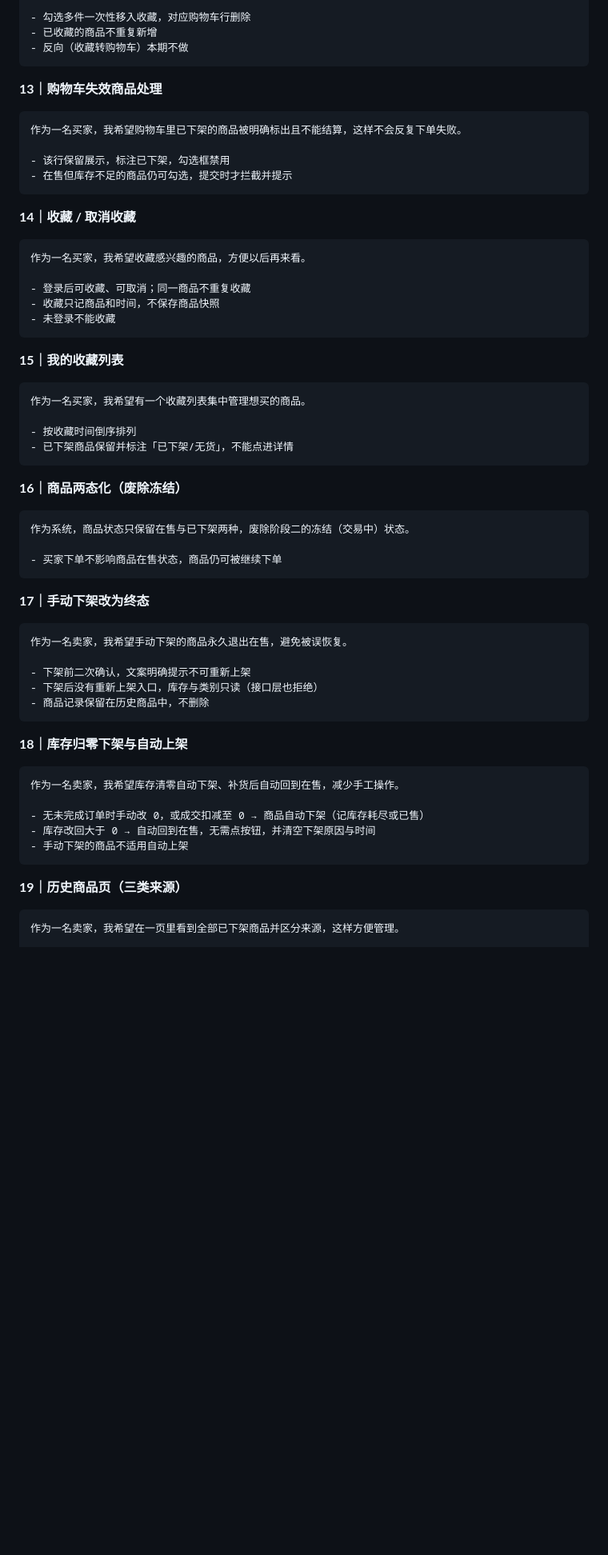
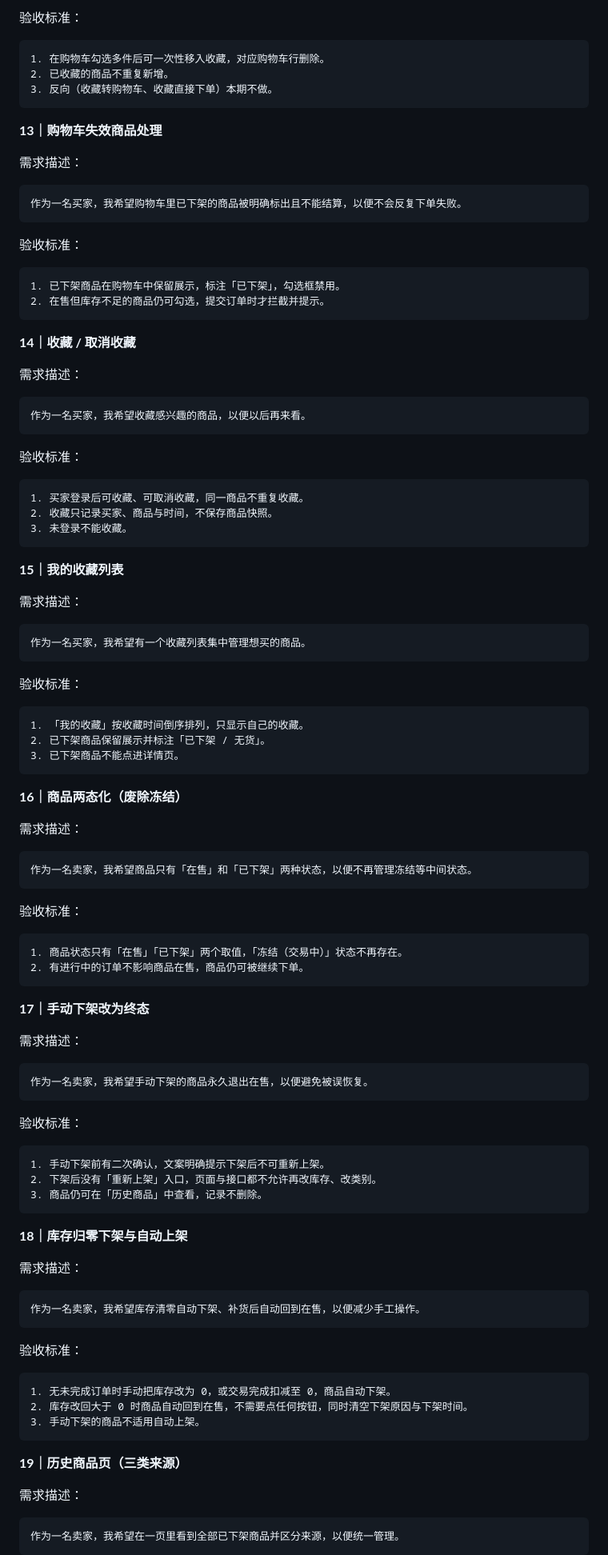
Before and after one commit to gvnkzlx5997u/simple-shop, a Markdown page: simple-shop-doc/阶段三/产品Backlog.md, the part around one of its changes. Shown at 80% size. Rendered like a GitHub page; blank space fills up the shorter version.

````diff
--- a/simple-shop-doc/阶段三/产品Backlog.md
+++ b/simple-shop-doc/阶段三/产品Backlog.md
@@ -405,67 +489,111 @@
 
-- 勾选多件一次性移入收藏，对应购物车行删除
-- 已收藏的商品不重复新增
-- 反向（收藏转购物车）本期不做
+验收标准：
+
+```
+1. 在购物车勾选多件后可一次性移入收藏，对应购物车行删除。
+2. 已收藏的商品不重复新增。
+3. 反向（收藏转购物车、收藏直接下单）本期不做。
 ```
 
 **13｜购物车失效商品处理**
 
+需求描述：
+
 ```
-作为一名买家，我希望购物车里已下架的商品被明确标出且不能结算，这样不会反复下单失败。
+作为一名买家，我希望购物车里已下架的商品被明确标出且不能结算，以便不会反复下单失败。
+```
 
-- 该行保留展示，标注已下架，勾选框禁用
-- 在售但库存不足的商品仍可勾选，提交时才拦截并提示
+验收标准：
+
+```
+1. 已下架商品在购物车中保留展示，标注「已下架」，勾选框禁用。
+2. 在售但库存不足的商品仍可勾选，提交订单时才拦截并提示。
 ```
 
 **14｜收藏 / 取消收藏**
 
+需求描述：
+
 ```
-作为一名买家，我希望收藏感兴趣的商品，方便以后再来看。
+作为一名买家，我希望收藏感兴趣的商品，以便以后再来看。
+```
 
-- 登录后可收藏、可取消；同一商品不重复收藏
-- 收藏只记商品和时间，不保存商品快照
-- 未登录不能收藏
+验收标准：
+
+```
+1. 买家登录后可收藏、可取消收藏，同一商品不重复收藏。
+2. 收藏只记录买家、商品与时间，不保存商品快照。
+3. 未登录不能收藏。
 ```
 
 **15｜我的收藏列表**
 
+需求描述：
+
 ```
 作为一名买家，我希望有一个收藏列表集中管理想买的商品。
+```
 
-- 按收藏时间倒序排列
-- 已下架商品保留并标注「已下架/无货」，不能点进详情
+验收标准：
+
+```
+1. 「我的收藏」按收藏时间倒序排列，只显示自己的收藏。
+2. 已下架商品保留展示并标注「已下架 / 无货」。
+3. 已下架商品不能点进详情页。
 ```
 
 **16｜商品两态化（废除冻结）**
 
+需求描述：
+
 ```
-作为系统，商品状态只保留在售与已下架两种，废除阶段二的冻结（交易中）状态。
+作为一名卖家，我希望商品只有「在售」和「已下架」两种状态，以便不再管理冻结等中间状态。
+```
 
-- 买家下单不影响商品在售状态，商品仍可被继续下单
+验收标准：
+
+```
+1. 商品状态只有「在售」「已下架」两个取值，「冻结（交易中）」状态不再存在。
+2. 有进行中的订单不影响商品在售，商品仍可被继续下单。
 ```
 
 **17｜手动下架改为终态**
 
+需求描述：
+
 ```
-作为一名卖家，我希望手动下架的商品永久退出在售，避免被误恢复。
+作为一名卖家，我希望手动下架的商品永久退出在售，以便避免被误恢复。
+```
 
-- 下架前二次确认，文案明确提示不可重新上架
-- 下架后没有重新上架入口，库存与类别只读（接口层也拒绝）
-- 商品记录保留在历史商品中，不删除
+验收标准：
+
+```
+1. 手动下架前有二次确认，文案明确提示下架后不可重新上架。
+2. 下架后没有「重新上架」入口，页面与接口都不允许再改库存、改类别。
+3. 商品仍可在「历史商品」中查看，记录不删除。
 ```
 
 **18｜库存归零下架与自动上架**
 
+需求描述：
+
 ```
-作为一名卖家，我希望库存清零自动下架、补货后自动回到在售，减少手工操作。
+作为一名卖家，我希望库存清零自动下架、补货后自动回到在售，以便减少手工操作。
+```
 
-- 无未完成订单时手动改 0，或成交扣减至 0 → 商品自动下架（记库存耗尽或已售）
-- 库存改回大于 0 → 自动回到在售，无需点按钮，并清空下架原因与时间
-- 手动下架的商品不适用自动上架
+验收标准：
+
+```
+1. 无未完成订单时手动把库存改为 0，或交易完成扣减至 0，商品自动下架。
+2. 库存改回大于 0 时商品自动回到在售，不需要点任何按钮，同时清空下架原因与下架时间。
+3. 手动下架的商品不适用自动上架。
 ```
 
 **19｜历史商品页（三类来源）**
 
+需求描述：
+
 ```
-作为一名卖家，我希望在一页里看到全部已下架商品并区分来源，这样方便管理。
+作为一名卖家，我希望在一页里看到全部已下架商品并区分来源，以便统一管理。
+```
 
````
Also changed, not shown: other parts of simple-shop-doc/阶段三/产品Backlog.md (+144 -51 lines).
